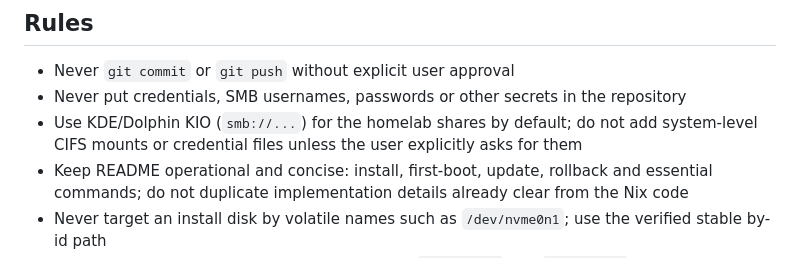
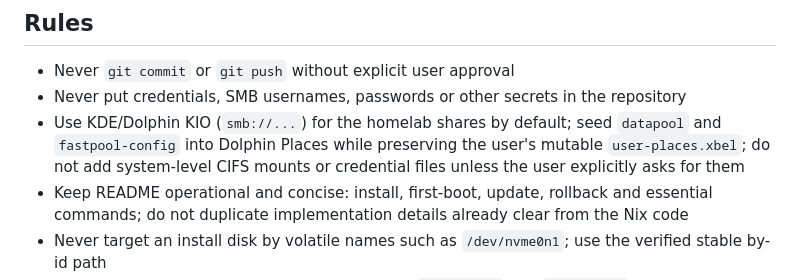
Before and after one commit to Yakrel/nixos-config, a Markdown page: agents.md, the part around the change. Rendered like a GitHub page.

Commit message:
document mutable Dolphin Places policy

```diff
--- a/agents.md
+++ b/agents.md
@@ -1,7 +1,7 @@
 ## Rules
 - Never `git commit` or `git push` without explicit user approval
 - Never put credentials, SMB usernames, passwords or other secrets in the repository
-- Use KDE/Dolphin KIO (`smb://...`) for the homelab shares by default; do not add system-level CIFS mounts or credential files unless the user explicitly asks for them
+- Use KDE/Dolphin KIO (`smb://...`) for the homelab shares by default; seed `datapool` and `fastpool-config` into Dolphin Places while preserving the user's mutable `user-places.xbel`; do not add system-level CIFS mounts or credential files unless the user explicitly asks for them
 - Keep README operational and concise: install, first-boot, update, rollback and essential commands; do not duplicate implementation details already clear from the Nix code
 - Never target an install disk by volatile names such as `/dev/nvme0n1`; use the verified stable by-id path
 - Keep the system GPT partition labels explicit as `nixos-boot` and `nixos-root`; do not rely on Disko's generated `disk-main-*` defaults
```
